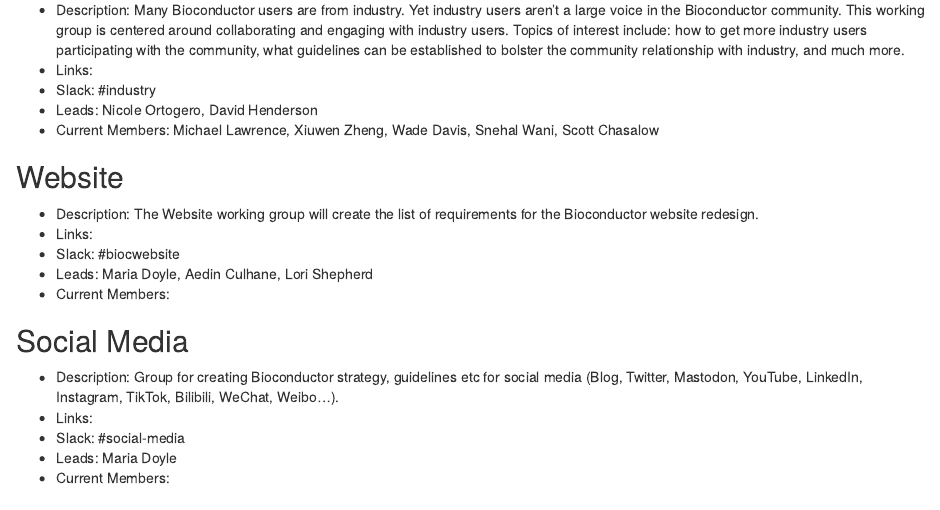
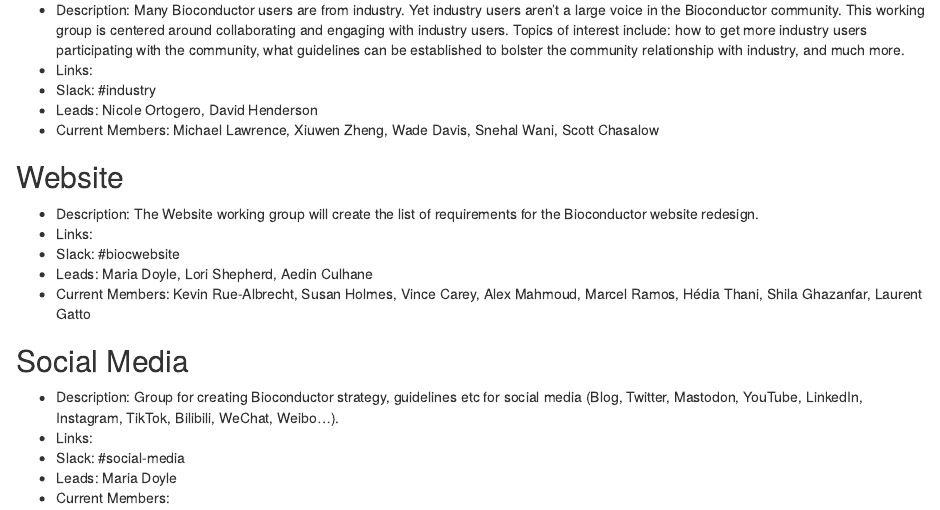
Before and after one commit to Bioconductor/BiocWorkingGroups, an R Markdown document (active_working_groups.Rmd): the page in a window 1100 px wide, from 2390 px down. Rendered offline with R 4.5, knitr and Pandoc, with nearby package versions; drawn as R Markdown's standard HTML page in place of the format the file asks for.

Commit message:
Add website working group members so far
Adding the people who've given input on the requirements doc so far. We can add any others who give input. @lshep if I missed anyone let me know!

```diff
--- a/active_working_groups.Rmd
+++ b/active_working_groups.Rmd
@@ -135,8 +135,8 @@
 - Description: The Website working group will create the list of requirements for the Bioconductor website redesign.
 - Links:
 - Slack: #biocwebsite
-- Leads: Maria Doyle, Aedin Culhane, Lori Shepherd
-- Current Members:
+- Leads: Maria Doyle, Lori Shepherd, Aedin Culhane
+- Current Members: Kevin Rue-Albrecht, Susan Holmes, Vince Carey, Alex Mahmoud, Marcel Ramos, Hédia Thani, Shila Ghazanfar, Laurent Gatto
 
 ## Social Media
 
```
